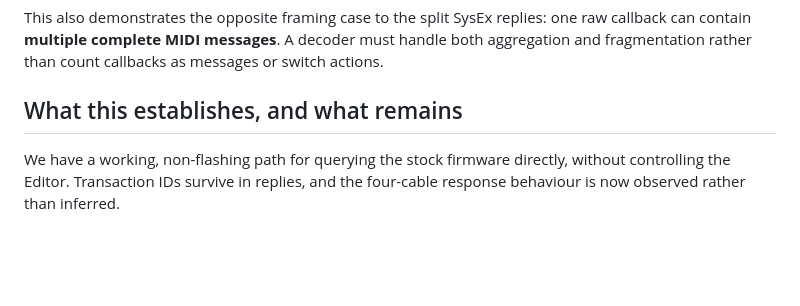
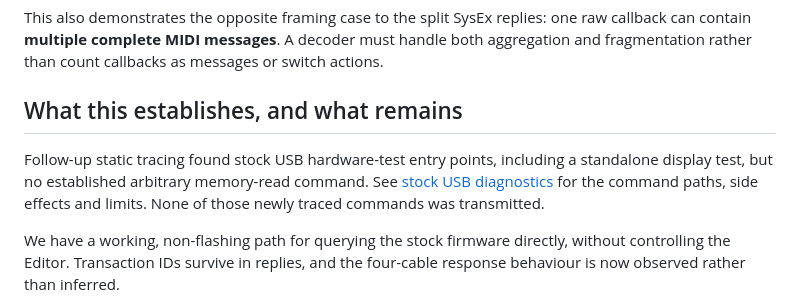
Before and after one commit to rec/cntrl, a Markdown page: mc6-pro-usb-experiments.md, the part around the change. GitHub-like rendering; blank space fills up the shorter version.

Commit message:
Add mc6-pro-usb-diagnostics.md tracing stock hardware tests

```diff
--- a/mc6-pro-usb-experiments.md
+++ b/mc6-pro-usb-experiments.md
@@ -157,6 +157,11 @@ messages or switch actions.
 
 ## What this establishes, and what remains
 
+Follow-up static tracing found stock USB hardware-test entry points, including
+a standalone display test, but no established arbitrary memory-read command.
+See [stock USB diagnostics](mc6-pro-usb-diagnostics.md) for the command paths,
+side effects and limits. None of those newly traced commands was transmitted.
+
 We have a working, non-flashing path for querying the stock firmware directly,
 without controlling the Editor. Transaction IDs survive in replies, and the
 four-cable response behaviour is now observed rather than inferred.
```
Also changed, not shown: mc6-pro-usb-diagnostics.md (added, +184 -0 lines).
